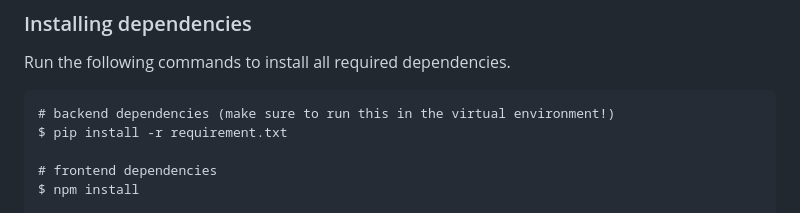
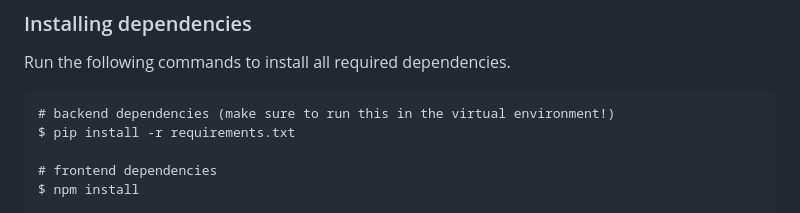
Before and after one commit to ethanliu24/algo-graveyard, a Markdown page: README.md, the part around one of its changes. GitHub-like rendering.

Commit message:
readme typo

````diff
--- a/README.md
+++ b/README.md
@@ -55,7 +55,7 @@ Notes:
 Run the following commands to install all required dependencies.
 ```
 # backend dependencies (make sure to run this in the virtual environment!)
-$ pip install -r requirement.txt
+$ pip install -r requirements.txt
 
 # frontend dependencies
 $ npm install
````
Also changed, not shown: other parts of README.md (+1 -1 lines).
